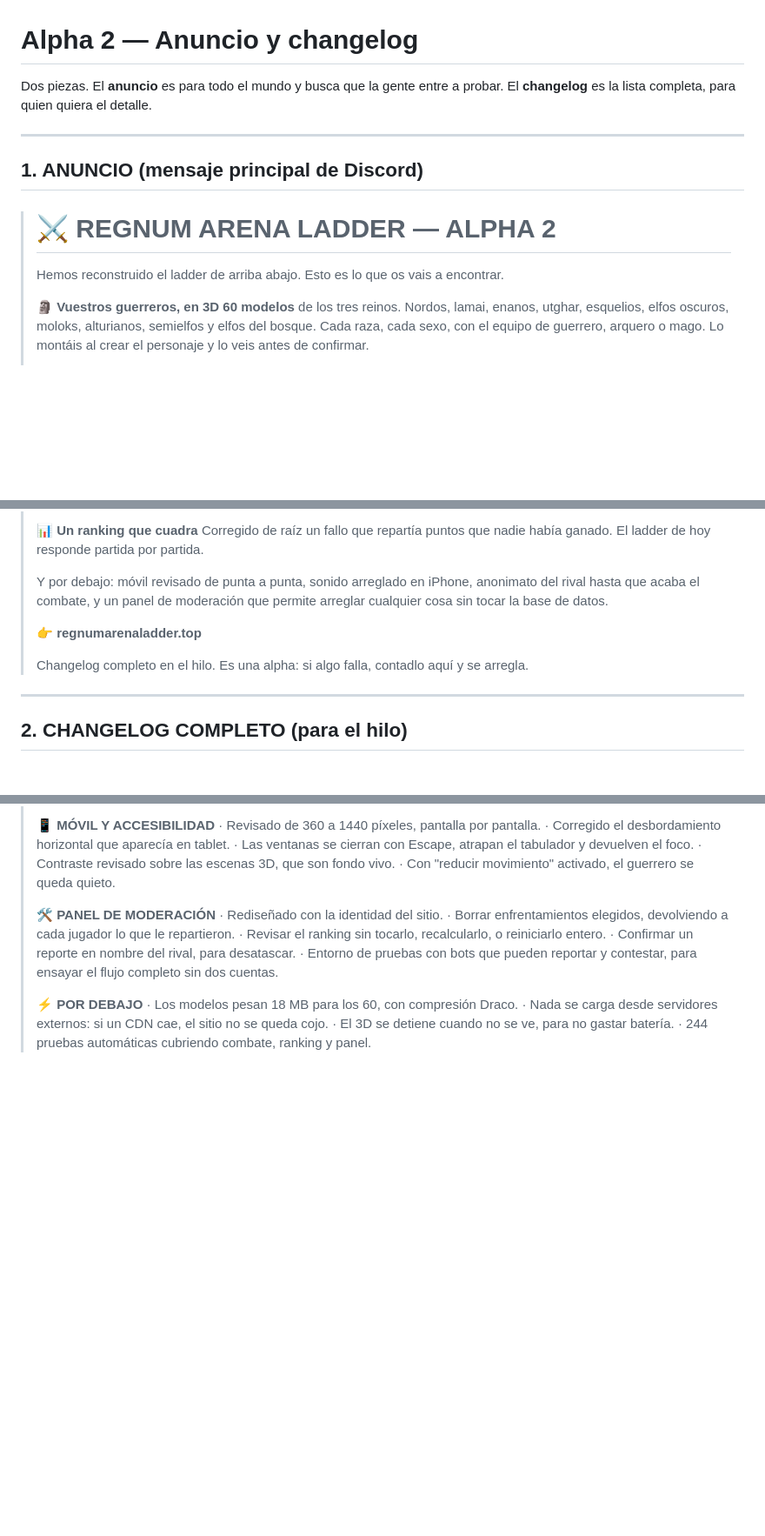
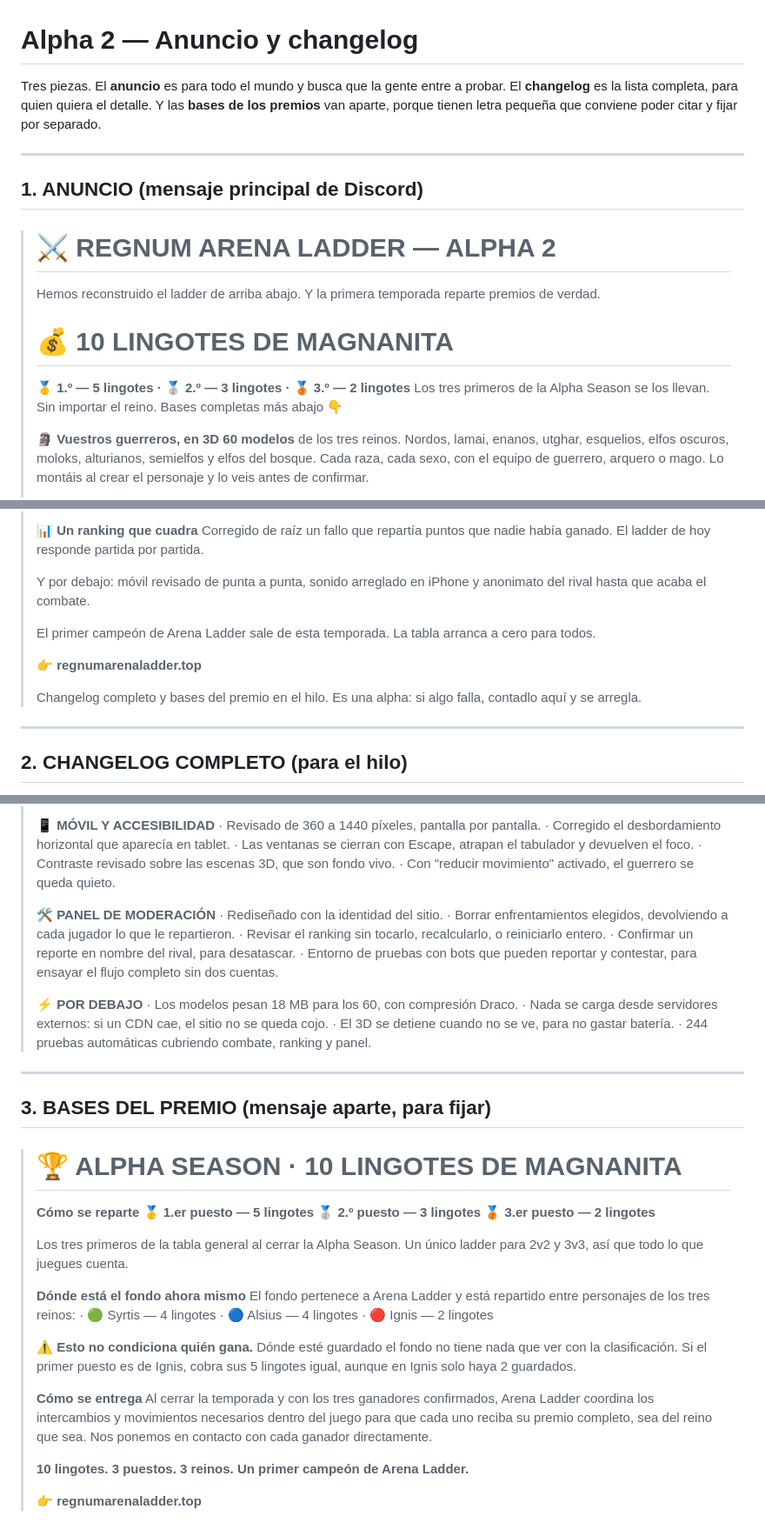
Before and after one commit to Mordabar/Regnum-arena-ladder, a Markdown page: docs/anuncio-alpha-2.md, 3 parts joined by grey strips. Shown at 87% size. GitHub-like rendering; blank space fills up the shorter version.

Commit message:
Los premios de la Alpha Season, en el anuncio
Diez lingotes repartidos entre los tres primeros son la razon mas fuerte para
entrar hoy, asi que van arriba del anuncio y no al final: titular, premio, y
despues lo que se han encontrado dentro.

Las bases van en su propio mensaje. Tienen letra pequeña -donde esta guardado
el fondo, y que eso no condiciona quien gana- que conviene poder fijar y citar
sin arrastrar el anuncio entero.

El anuncio queda en 1882 caracteres, con margen bajo el limite de Discord.

Co-Authored-By: Claude Opus 5 <noreply@anthropic.com>
Claude-Session: https://claude.ai/code/session_01JtipZvBY8P8Yx29xd3R3a7

```diff
--- a/docs/anuncio-alpha-2.md
+++ b/docs/anuncio-alpha-2.md
@@ -1,7 +1,9 @@
 # Alpha 2 — Anuncio y changelog
 
-Dos piezas. El **anuncio** es para todo el mundo y busca que la gente entre a
-probar. El **changelog** es la lista completa, para quien quiera el detalle.
+Tres piezas. El **anuncio** es para todo el mundo y busca que la gente entre a
+probar. El **changelog** es la lista completa, para quien quiera el detalle. Y
+las **bases de los premios** van aparte, porque tienen letra pequeña que
+conviene poder citar y fijar por separado.
 
 ---
 
@@ -9,8 +11,13 @@ probar. El **changelog** es la lista completa, para quien quiera el detalle.
 
 > # ⚔️ REGNUM ARENA LADDER — ALPHA 2
 >
-> Hemos reconstruido el ladder de arriba abajo. Esto es lo que os vais a
-> encontrar.
+> Hemos reconstruido el ladder de arriba abajo. Y la primera temporada
+> reparte premios de verdad.
+>
+> # 💰 10 LINGOTES DE MAGNANITA
+> **🥇 1.º — 5 lingotes · 🥈 2.º — 3 lingotes · 🥉 3.º — 2 lingotes**
+> Los tres primeros de la Alpha Season se los llevan. Sin importar el reino.
+> Bases completas más abajo 👇
 >
 > **🗿 Vuestros guerreros, en 3D**
 > **60 modelos** de los tres reinos. Nordos, lamai, enanos, utghar, esquelios,
@@ -38,14 +45,16 @@ probar. El **changelog** es la lista completa, para quien quiera el detalle.
 > Corregido de raíz un fallo que repartía puntos que nadie había ganado. El
 > ladder de hoy responde partida por partida.
 >
-> Y por debajo: móvil revisado de punta a punta, sonido arreglado en iPhone,
-> anonimato del rival hasta que acaba el combate, y un panel de moderación
-> que permite arreglar cualquier cosa sin tocar la base de datos.
+> Y por debajo: móvil revisado de punta a punta, sonido arreglado en iPhone y
+> anonimato del rival hasta que acaba el combate.
+>
+> El primer campeón de Arena Ladder sale de esta temporada. La tabla arranca
+> a cero para todos.
 >
 > 👉 **regnumarenaladder.top**
 >
-> Changelog completo en el hilo. Es una alpha: si algo falla, contadlo aquí y
-> se arregla.
+> Changelog completo y bases del premio en el hilo. Es una alpha: si algo
+> falla, contadlo aquí y se arregla.
 
 ---
 
@@ -155,3 +164,38 @@ CRUCE/COMBATE/PARTIDAS/GRUPOS (segundo) y AVISOS en adelante (tercero).
 >   queda cojo.
 > · El 3D se detiene cuando no se ve, para no gastar batería.
 > · 244 pruebas automáticas cubriendo combate, ranking y panel.
+
+---
+
+## 3. BASES DEL PREMIO (mensaje aparte, para fijar)
+
+> # 🏆 ALPHA SEASON · 10 LINGOTES DE MAGNANITA
+>
+> **Cómo se reparte**
+> 🥇 **1.er puesto — 5 lingotes**
+> 🥈 **2.º puesto — 3 lingotes**
+> 🥉 **3.er puesto — 2 lingotes**
+>
+> Los tres primeros de la tabla general al cerrar la Alpha Season. Un único
+> ladder para 2v2 y 3v3, así que todo lo que juegues cuenta.
+>
+> **Dónde está el fondo ahora mismo**
+> El fondo pertenece a Arena Ladder y está repartido entre personajes de los
+> tres reinos:
+> · 🟢 Syrtis — 4 lingotes
+> · 🔵 Alsius — 4 lingotes
+> · 🔴 Ignis — 2 lingotes
+>
+> ⚠️ **Esto no condiciona quién gana.** Dónde esté guardado el fondo no tiene
+> nada que ver con la clasificación. Si el primer puesto es de Ignis, cobra
+> sus 5 lingotes igual, aunque en Ignis solo haya 2 guardados.
+>
+> **Cómo se entrega**
+> Al cerrar la temporada y con los tres ganadores confirmados, Arena Ladder
+> coordina los intercambios y movimientos necesarios dentro del juego para que
+> cada uno reciba su premio completo, sea del reino que sea. Nos ponemos en
+> contacto con cada ganador directamente.
+>
+> **10 lingotes. 3 puestos. 3 reinos. Un primer campeón de Arena Ladder.**
+>
+> 👉 **regnumarenaladder.top**
```
